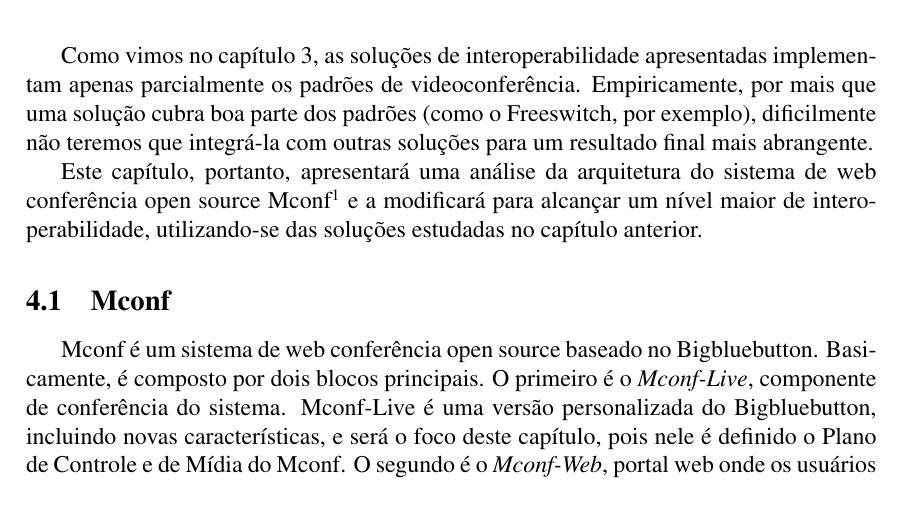
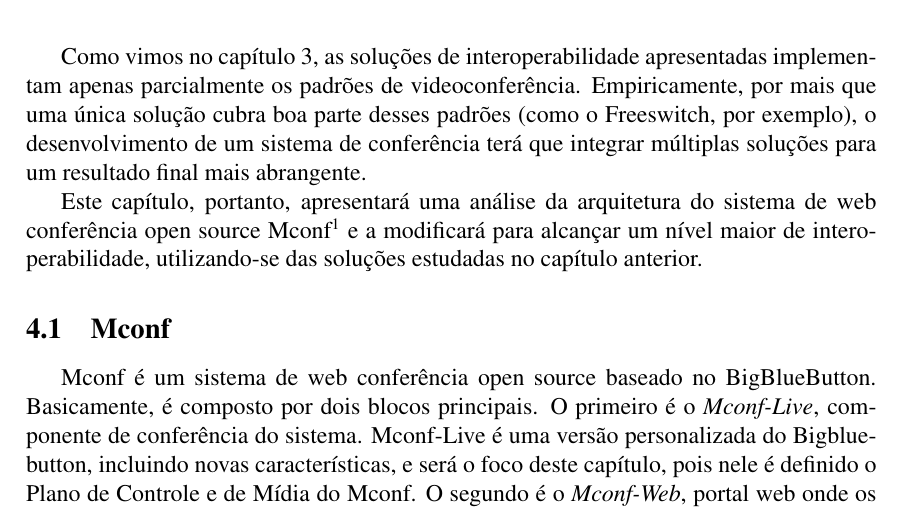
Before and after one commit to alexandrekreis/TCC, a LaTeX thesis (kreismann.tex, which reads chapters/4-arquitetura.tex): part of page 52 of 70, cut so that both start at the same text. Compiled offline with pdfLaTeX; the source files are stored in an older character set and shown here as Unicode; a LaTeX package or settings file that is missing is left out.

Commit message:
detalhes 2

```diff
--- a/chapters/4-arquitetura.tex
+++ b/chapters/4-arquitetura.tex
@@ -1,12 +1,12 @@
 \chapter{Estudo de Caso: Mconf}\label{cha:arq}
 
-	Como vimos no capítulo 3, as soluções de interoperabilidade apresentadas implementam apenas parcialmente os padrões de videoconferência. Empiricamente, por mais que uma solução cubra boa parte dos padrões (como o Freeswitch, por exemplo), dificilmente não teremos que integrá-la com outras soluções para um resultado final mais abrangente.
+	Como vimos no capítulo 3, as soluções de interoperabilidade apresentadas implementam apenas parcialmente os padrões de videoconferência. Empiricamente, por mais que uma única solução cubra boa parte desses padrões (como o Freeswitch, por exemplo), o desenvolvimento de um sistema de conferência terá que integrar múltiplas soluções para um resultado final mais abrangente.
 
 	Este capítulo, portanto, apresentará uma análise da arquitetura do sistema de web conferência open source Mconf\footnote{\url{http://mconf.org/}} e a modificará para alcançar um nível maior de interoperabilidade, utilizando-se das soluções estudadas no capítulo anterior.
 
 \section{Mconf}\label{sec:mconf}
 
-    Mconf é um sistema de web conferência open source baseado no Bigbluebutton. Basicamente, é composto por dois blocos principais. O primeiro é o \textit{Mconf-Live}, componente de conferência do sistema. Mconf-Live é uma versão personalizada do Bigbluebutton, incluindo novas características, e será o foco deste capítulo, pois nele é definido o Plano de Controle e de Mídia do Mconf. O segundo é o \textit{Mconf-Web}, portal web onde os usuários podem colaborar entre si, agendando conferências.
+    Mconf é um sistema de web conferência open source baseado no BigBlueButton. Basicamente, é composto por dois blocos principais. O primeiro é o \textit{Mconf-Live}, componente de conferência do sistema. Mconf-Live é uma versão personalizada do Bigbluebutton, incluindo novas características, e será o foco deste capítulo, pois nele é definido o Plano de Controle e de Mídia do Mconf. O segundo é o \textit{Mconf-Web}, portal web onde os usuários podem colaborar entre si, agendando conferências.
 
     A Figura~\ref{fig:mconf-interface} ilustra a interface web de um usuário conectado em uma sala de conferência do Mconf e, dentre as funcionalidades disponibilizadas, enumera:
 
```
Also changed, not shown: img/negociacao-h323-basica.png.
